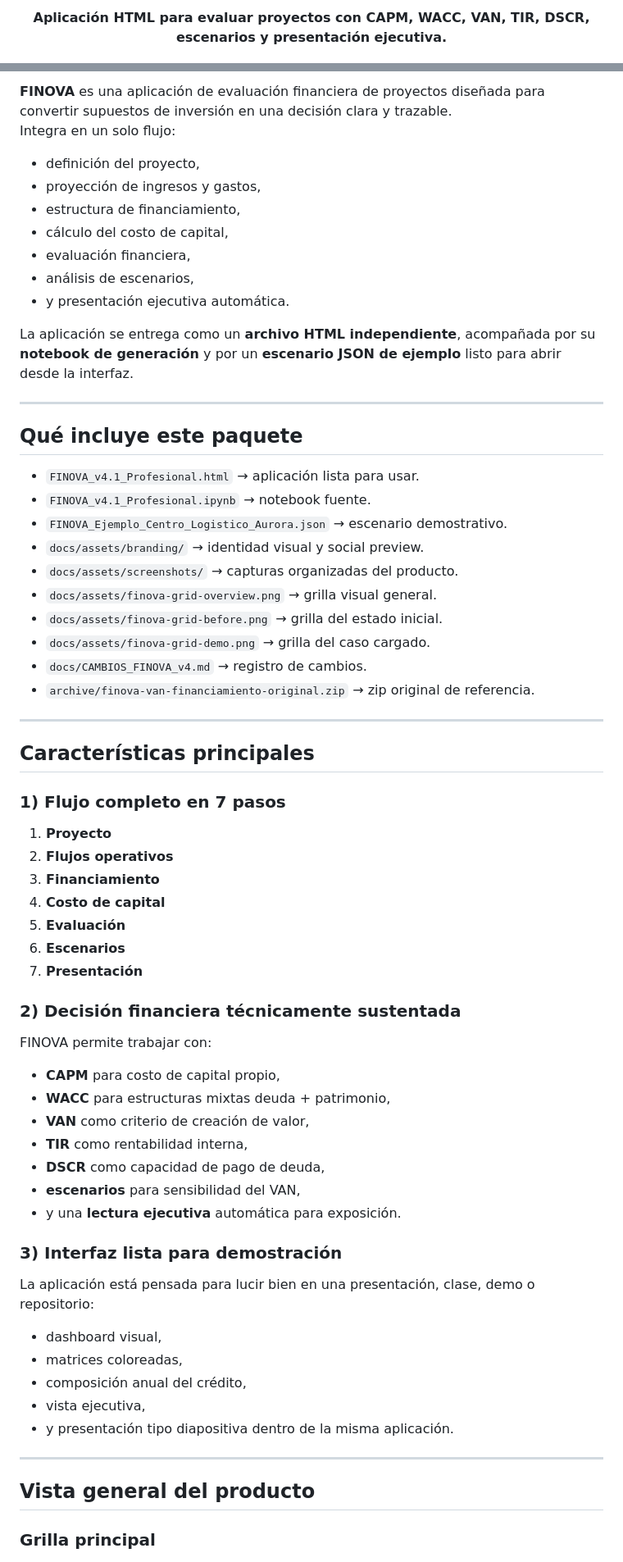
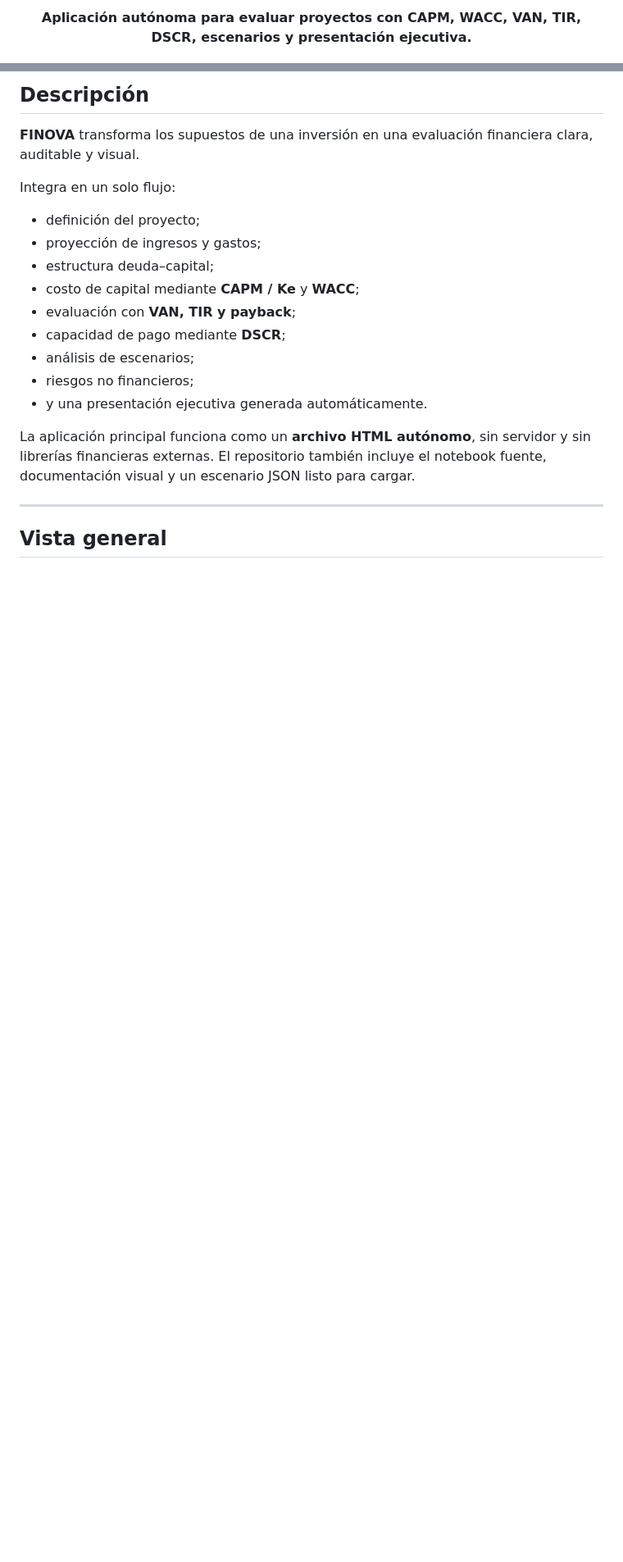
Before and after one commit to juaniflls/finova-van-financiamiento, a Markdown page: README.md, 2 parts joined by grey strips. Shown at 82% size. Drawn GitHub-style; blank space fills up the shorter version.

Commit message:
Polish README and document MIT license

```diff
--- a/README.md
+++ b/README.md
@@ -5,6 +5,6 @@
 </p>
 
 <p align="center">
-  <strong>Aplicación HTML para evaluar proyectos con CAPM, WACC, VAN, TIR, DSCR, escenarios y presentación ejecutiva.</strong>
+  <strong>Aplicación autónoma para evaluar proyectos con CAPM, WACC, VAN, TIR, DSCR, escenarios y presentación ejecutiva.</strong>
 </p>
 
@@ -12,70 +18,26 @@
 
-**FINOVA** es una aplicación de evaluación financiera de proyectos diseñada para convertir supuestos de inversión en una decisión clara y trazable.
+## Descripción
+
+**FINOVA** transforma los supuestos de una inversión en una evaluación financiera clara, auditable y visual.
+
 Integra en un solo flujo:
 
-- definición del proyecto,
-- proyección de ingresos y gastos,
-- estructura de financiamiento,
-- cálculo del costo de capital,
-- evaluación financiera,
-- análisis de escenarios,
-- y presentación ejecutiva automática.
+- definición del proyecto;
+- proyección de ingresos y gastos;
+- estructura deuda–capital;
+- costo de capital mediante **CAPM / Ke** y **WACC**;
+- evaluación con **VAN, TIR y payback**;
+- capacidad de pago mediante **DSCR**;
+- análisis de escenarios;
+- riesgos no financieros;
+- y una presentación ejecutiva generada automáticamente.
 
-La aplicación se entrega como un **archivo HTML independiente**, acompañada por su **notebook de generación** y por un **escenario JSON de ejemplo** listo para abrir desde la interfaz.
+La aplicación principal funciona como un **archivo HTML autónomo**, sin servidor y sin librerías financieras externas. El repositorio también incluye el notebook fuente, documentación visual y un escenario JSON listo para cargar.
 
 ---
 
-## Qué incluye este paquete
+## Vista general
 
-- `FINOVA_v4.1_Profesional.html` → aplicación lista para usar.
-- `FINOVA_v4.1_Profesional.ipynb` → notebook fuente.
-- `FINOVA_Ejemplo_Centro_Logistico_Aurora.json` → escenario demostrativo.
-- `docs/assets/branding/` → identidad visual y social preview.
-- `docs/assets/screenshots/` → capturas organizadas del producto.
-- `docs/assets/finova-grid-overview.png` → grilla visual general.
-- `docs/assets/finova-grid-before.png` → grilla del estado inicial.
-- `docs/assets/finova-grid-demo.png` → grilla del caso cargado.
-- `docs/CAMBIOS_FINOVA_v4.md` → registro de cambios.
-- `archive/finova-van-financiamiento-original.zip` → zip original de referencia.
-
----
-
-## Características principales
-
-### 1) Flujo completo en 7 pasos
-1. **Proyecto**
-2. **Flujos operativos**
-3. **Financiamiento**
-4. **Costo de capital**
-5. **Evaluación**
-6. **Escenarios**
-7. **Presentación**
-
-### 2) Decisión financiera técnicamente sustentada
-FINOVA permite trabajar con:
-
-- **CAPM** para costo de capital propio,
-- **WACC** para estructuras mixtas deuda + patrimonio,
-- **VAN** como criterio de creación de valor,
-- **TIR** como rentabilidad interna,
-- **DSCR** como capacidad de pago de deuda,
-- **escenarios** para sensibilidad del VAN,
-- y una **lectura ejecutiva** automática para exposición.
-
-### 3) Interfaz lista para demostración
-La aplicación está pensada para lucir bien en una presentación, clase, demo o repositorio:
-
-- dashboard visual,
-- matrices coloreadas,
-- composición anual del crédito,
-- vista ejecutiva,
-- y presentación tipo diapositiva dentro de la misma aplicación.
-
----
-
-## Vista general del producto
-
-### Grilla principal
 <p align="center">
   <img src="docs/assets/finova-grid-overview.png" alt="Grilla visual de FINOVA" width="100%" />
 </p>
```
Also changed, not shown: other parts of README.md (+163 -123 lines).
